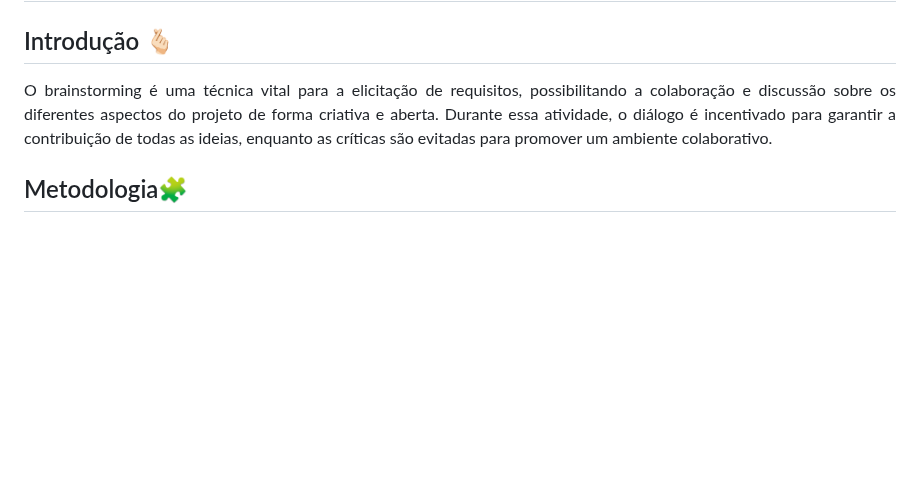
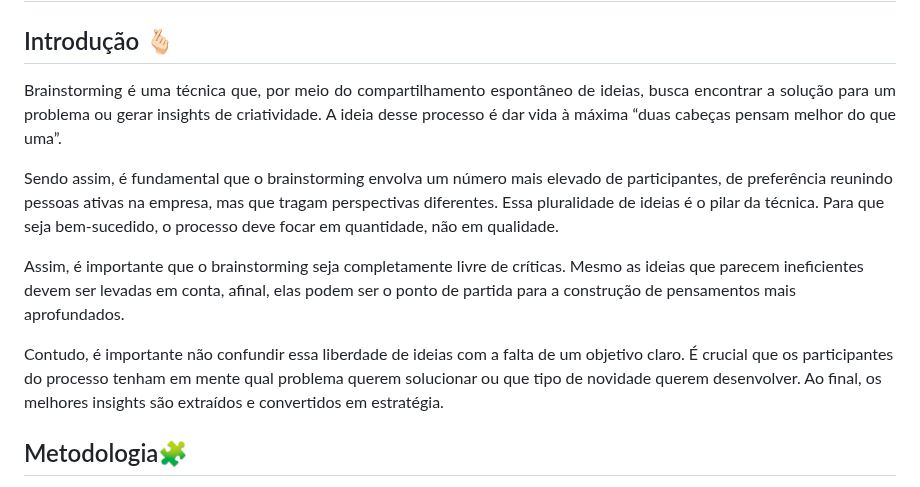
Before and after one commit to Banannahzs/2024.1_3D_MallDelivery, a Markdown page: Docs/BrainStorm.md, the part around the change. Rendered like a GitHub page; blank space fills up the shorter version.

```diff
--- a/Docs/BrainStorm.md
+++ b/Docs/BrainStorm.md
@@ -4,7 +4,13 @@ BRAINSTORM 🧠
 
 ## Introdução 🫰🏻
 <p align = "justify">
-O brainstorming é uma técnica vital para a elicitação de requisitos, possibilitando a colaboração e discussão sobre os diferentes aspectos do projeto de forma criativa e aberta. Durante essa atividade, o diálogo é incentivado para garantir a contribuição de todas as ideias, enquanto as críticas são evitadas para promover um ambiente colaborativo.
+Brainstorming é uma técnica que, por meio do compartilhamento espontâneo de ideias, busca encontrar a solução para um problema ou gerar insights de criatividade. A ideia desse processo é dar vida à máxima “duas cabeças pensam melhor do que uma”.
+
+Sendo assim, é fundamental que o brainstorming envolva um número mais elevado de participantes, de preferência reunindo pessoas ativas na empresa, mas que tragam perspectivas diferentes. Essa pluralidade de ideias é o pilar da técnica. Para que seja bem-sucedido, o processo deve focar em quantidade, não em qualidade.
+
+Assim, é importante que o brainstorming seja completamente livre de críticas. Mesmo as ideias que parecem ineficientes devem ser levadas em conta, afinal, elas podem ser o ponto de partida para a construção de pensamentos mais aprofundados.
+
+Contudo, é importante não confundir essa liberdade de ideias com a falta de um objetivo claro. É crucial que os participantes do processo tenham em mente qual problema querem solucionar ou que tipo de novidade querem desenvolver. Ao final, os melhores insights são extraídos e convertidos em estratégia.
 </p>
 
 ## Metodologia🧩
```
